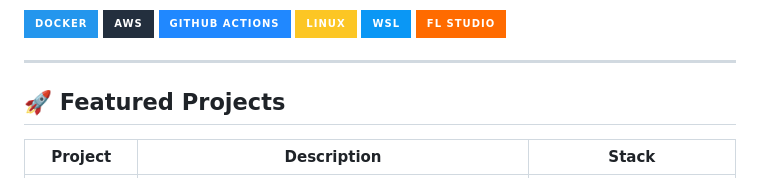
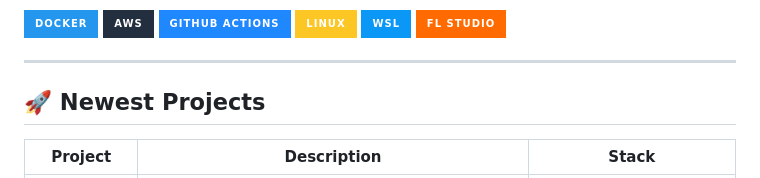
Before and after one commit to ostaver/OSTAVER, a Markdown page: README.md, the part around the change. GitHub-like rendering; badges without logos.

```diff
--- a/README.md
+++ b/README.md
@@ -50,7 +50,7 @@
 
 ---
 
-## 🚀 Featured Projects
+## 🚀 Newest Projects
 
 | Project | Description | Stack |
 |--------|-------------|-------|
```
